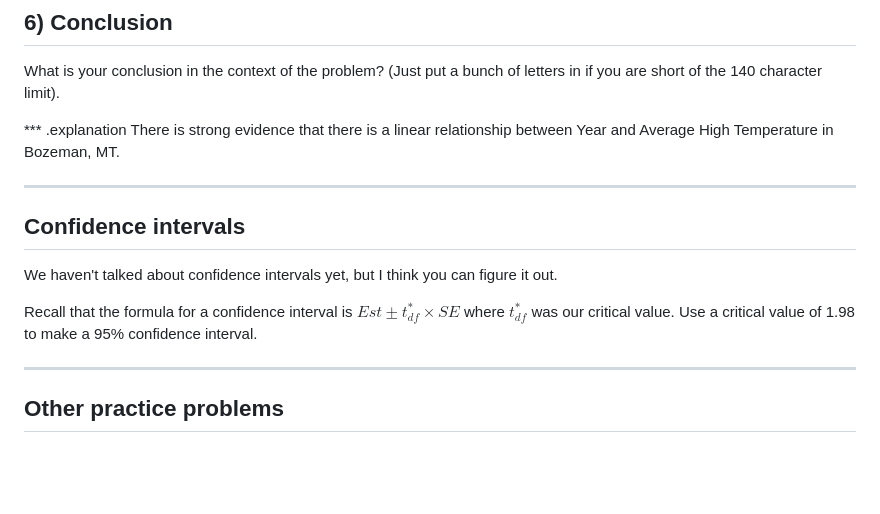
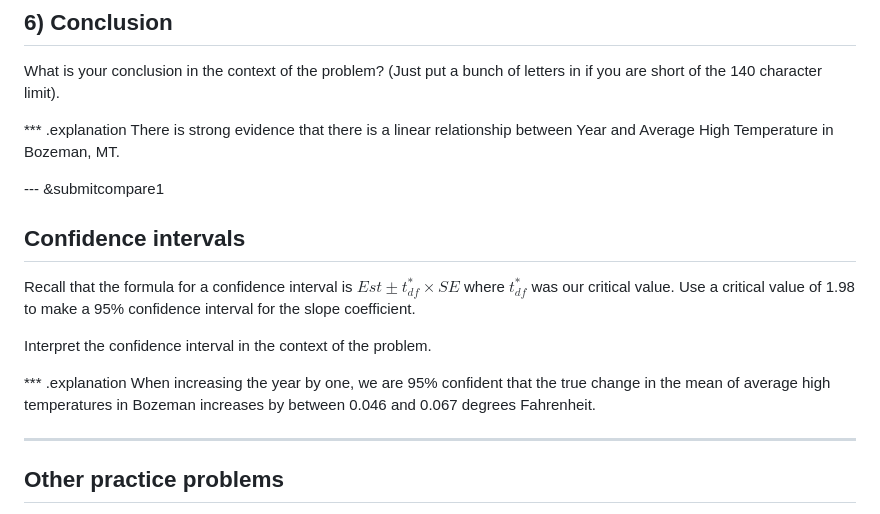
Before and after one commit to kferris10/Ch6-Hypothesis-Testing-act, a Markdown page: index.md, the part around the change. Rendered like a GitHub page; blank space fills up the shorter version.

Commit message:
Require the confidence interval question and provide an explanation.

```diff
--- a/index.md
+++ b/index.md
@@ -206,12 +206,15 @@ What is your conclusion in the context of the problem?  (Just put a bunch of let
 *** .explanation
 There is strong evidence that there is a linear relationship between Year and Average High Temperature in Bozeman, MT.
 
----
+--- &submitcompare1
 ## Confidence intervals
 
-We haven't talked about confidence intervals yet, but I think you can figure it out.
+Recall that the formula for a confidence interval is $Est \pm t_{df}^* \times SE$ where $t_{df}^*$ was our critical value.  Use a critical value of 1.98 to make a 95% confidence interval for the slope coefficient.
 
-Recall that the formula for a confidence interval is $Est \pm t_{df}^* \times SE$ where $t_{df}^*$ was our critical value.  Use a critical value of 1.98 to make a 95% confidence interval.
+Interpret the confidence interval in the context of the problem.
+
+*** .explanation
+When increasing the year by one, we are 95% confident that the true change in the mean of average high temperatures in Bozeman increases by between 0.046 and 0.067 degrees Fahrenheit.
 
 ---
 ## Other practice problems
```
Also changed, not shown: assets/fig/diagnostics-1.png, assets/fig/scatterplot-1.png, 2 other files.
